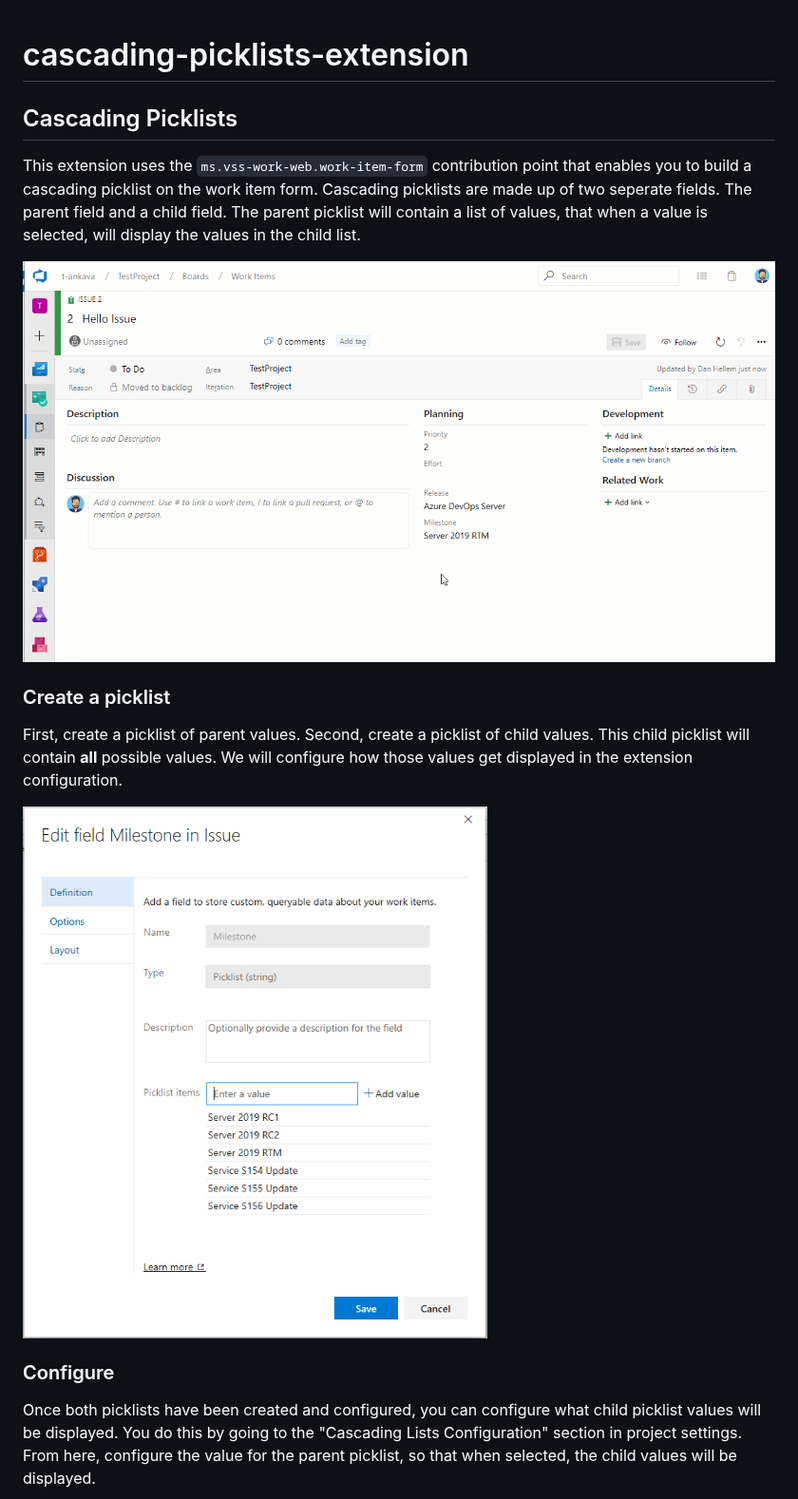
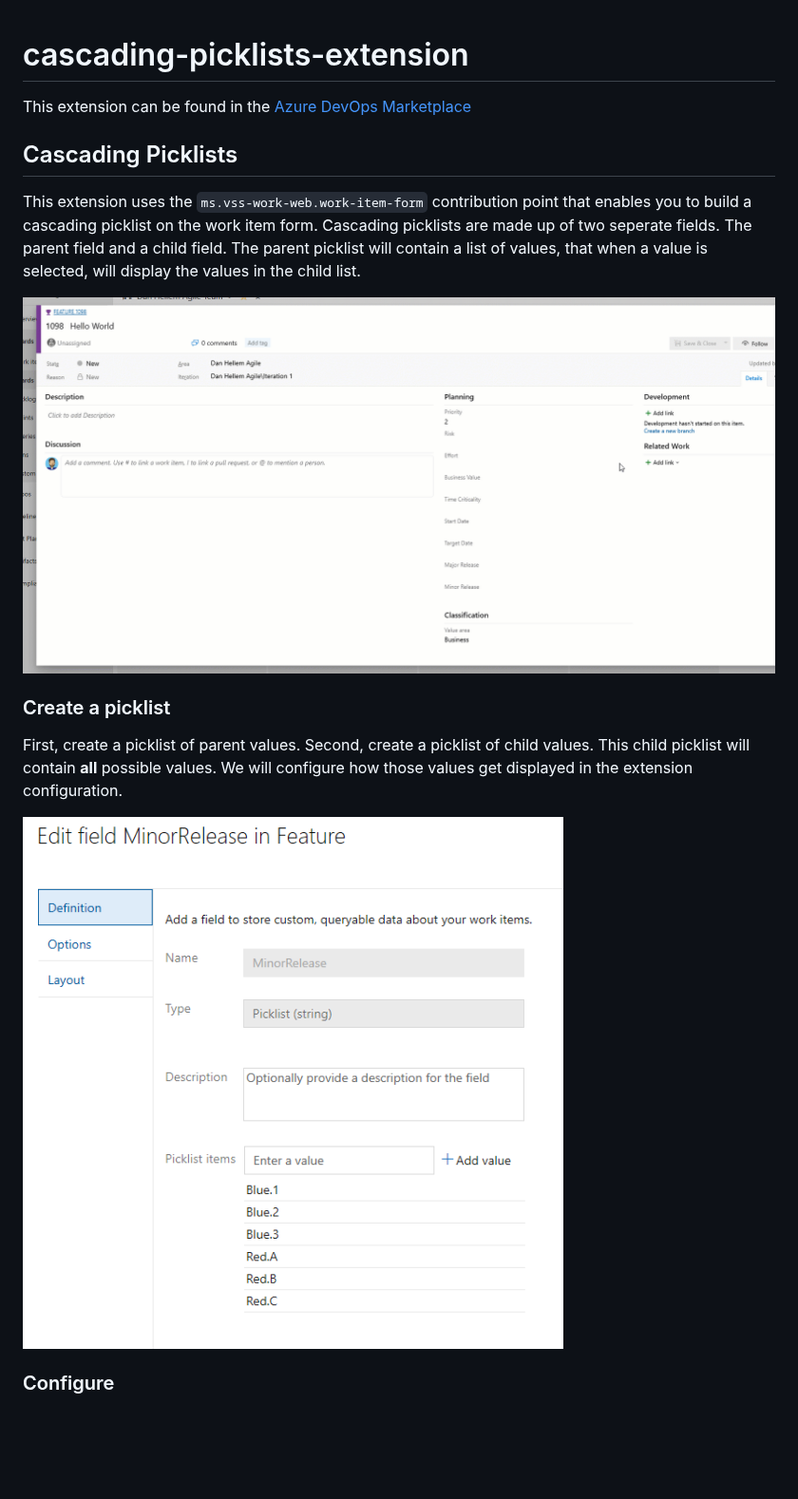
Before and after one commit to microsoft/azure-devops-extension-cascading-picklist, a Markdown page: README.md, the part around one of its changes. Shown at 95% size. Drawn GitHub-style; pictures changed too: images/edit-picklist-1.png (deleted), images/picklist-child.png (added), images/picklist-demo.gif; blank space fills up the shorter version.

Commit message:
readme and details changes. minor workding change to manifest

````diff
--- a/README.md
+++ b/README.md
@@ -1,16 +1,18 @@
 # cascading-picklists-extension
+
+This extension can be found in the [Azure DevOps Marketplace](http://marketplace.visualstudio.com)
 
 ## Cascading Picklists
 
-This extension uses the ```ms.vss-work-web.work-item-form``` contribution point that enables you to build a cascading picklist on the work item form. Cascading picklists are made up of two seperate fields. The parent field and a child field. The parent picklist will contain a list of values, that when a value is selected, will display the values in the child list.
+This extension uses the `ms.vss-work-web.work-item-form` contribution point that enables you to build a cascading picklist on the work item form. Cascading picklists are made up of two seperate fields. The parent field and a child field. The parent picklist will contain a list of values, that when a value is selected, will display the values in the child list.
 
 ![image](./images/picklist-demo.gif)
 
 ### Create a picklist
-First, create a picklist of parent values. Second, create a picklist of child values. This child picklist will contain __all__ possible values. We will configure how those values get displayed in the extension configuration.
 
-![image](./images/edit-picklist-1.png)
+First, create a picklist of parent values. Second, create a picklist of child values. This child picklist will contain **all** possible values. We will configure how those values get displayed in the extension configuration.
+
+![image](./images/picklist-child.png)
 
 ### Configure
-Once both picklists have been created and configured, you can configure what child picklist values will be displayed. You do this by going to the "Cascading Lists Configuration" section in project settings. From here, configure the value for the parent picklist, so that when selected, the child values will be displayed.
 
````
Also changed, not shown: other parts of README.md (+5 -2 lines), details.md (+33 -32 lines), images/picklist-config.png (deleted), images/settings-hub-1.png (added), 1 other file.
